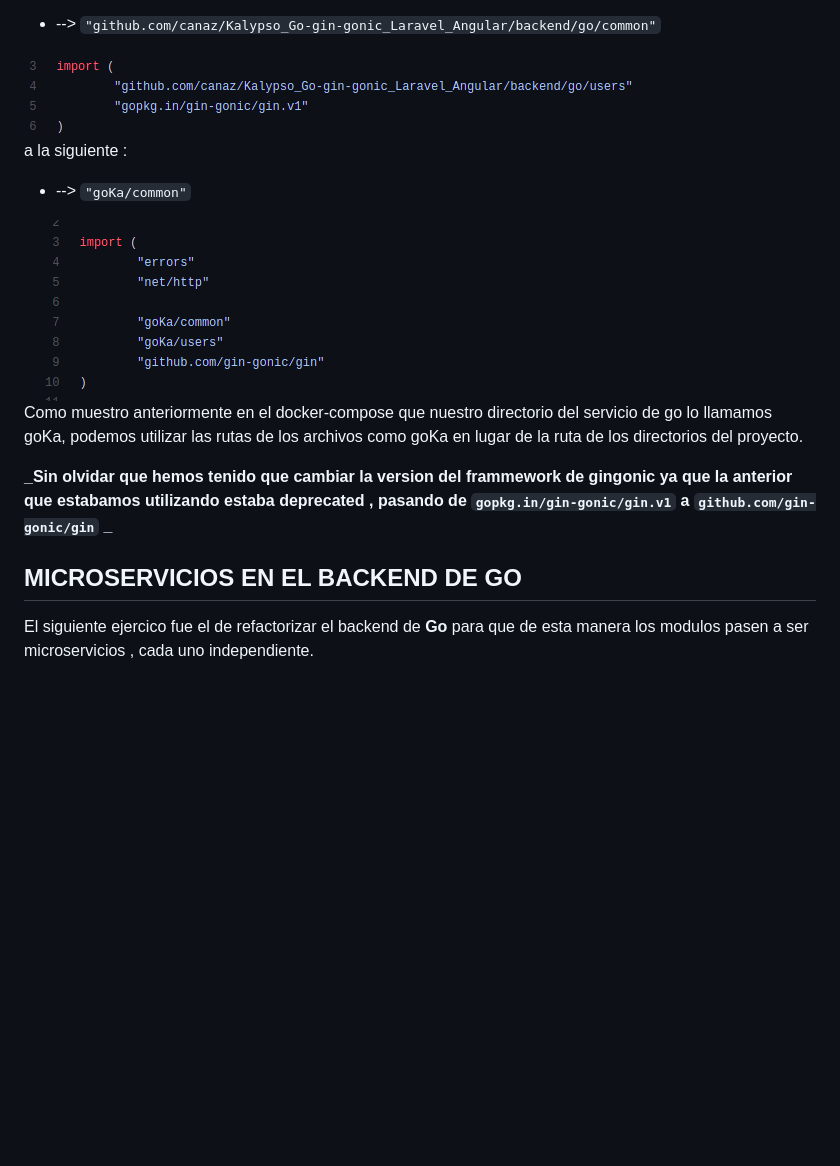
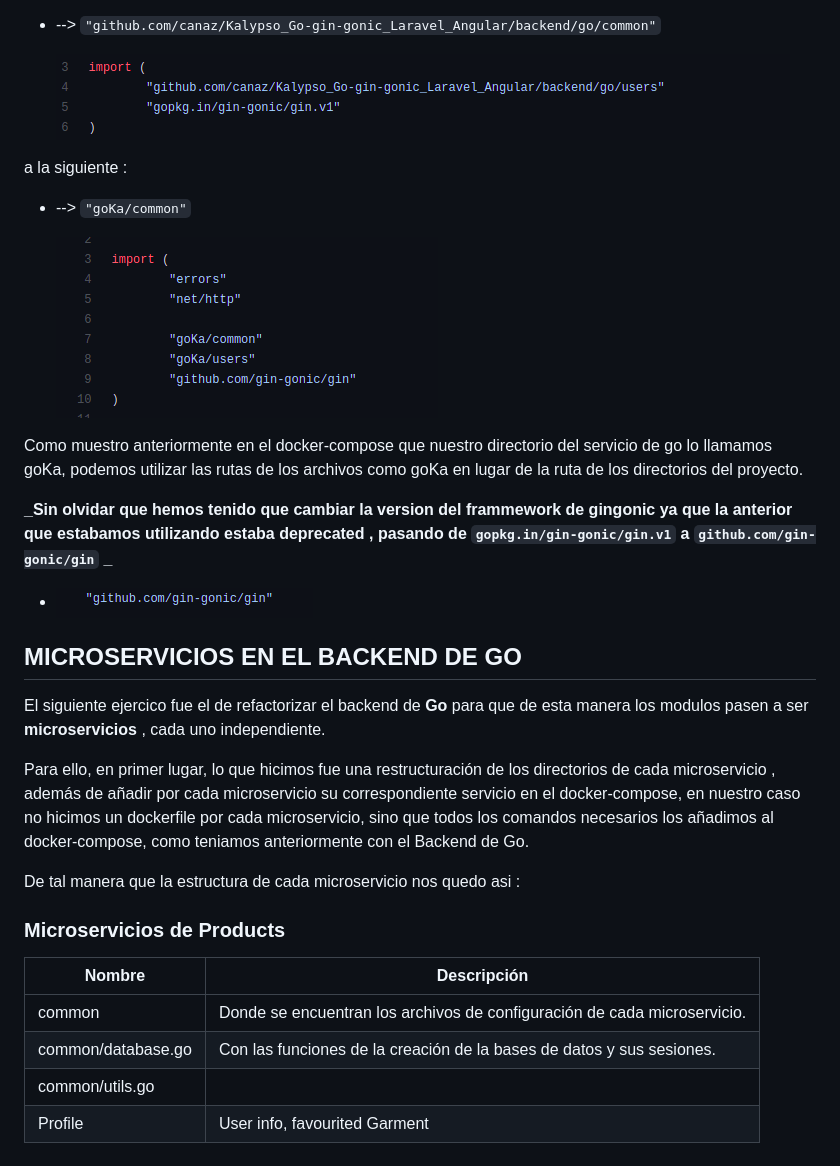
Before and after one commit to alexzarazuaa/Kalypso_Go-gin-gonic_Laravel_Angular, a Markdown page: readme.md, the part around the change. GitHub-like rendering; pictures changed too: Capturas/imports_GinVN.png (added); blank space fills up the shorter version.

Commit message:
Siguiendo con la doc de los microservicios

```diff
--- a/readme.md
+++ b/readme.md
@@ -155,13 +155,13 @@ Seguidamente, dentro del servidor Go, en todos los imports utilizados las rutas
 de
   * --> ` "github.com/canaz/Kalypso_Go-gin-gonic_Laravel_Angular/backend/go/common" `
 
-  <img src="./Capturas/imports_Route.png">
+    <img src="./Capturas/imports_Route.png">
 
 a la siguiente :
 
   * -->  ` "goKa/common" `
 
-  <img src="./Capturas/imports_Goka.png">
+    <img src="./Capturas/imports_Goka.png">
 
 Como muestro anteriormente en el docker-compose que nuestro directorio del servicio de go lo llamamos goKa, podemos utilizar
 las rutas de los archivos como goKa en lugar de la ruta de los directorios del proyecto.
@@ -169,7 +169,23 @@ las rutas de los archivos como goKa en lugar de la ruta de los directorios del p
 
 **_Sin olvidar que hemos tenido que cambiar la version del frammework de gingonic ya que la anterior que estabamos utilizando estaba deprecated , pasando de ` gopkg.in/gin-gonic/gin.v1 ` a  ` github.com/gin-gonic/gin ` _**
 
+ * <img src="./Capturas/imports_GinVN.png">
+
 
 ## MICROSERVICIOS EN EL BACKEND DE GO
 
-El siguiente ejercico fue el de refactorizar el backend de **Go** para que de esta manera los modulos pasen a ser microservicios , cada uno independiente.
+El siguiente ejercico fue el de refactorizar el backend de **Go** para que de esta manera los modulos pasen a ser **microservicios** , cada uno independiente.
+
+Para ello, en primer lugar, lo que hicimos fue una restructuración de los directorios de cada microservicio , además de añadir por cada microservicio su correspondiente servicio en el docker-compose, en nuestro caso no hicimos un dockerfile por cada microservicio, sino que todos los comandos necesarios los añadimos al docker-compose, como teniamos anteriormente con el Backend de Go.
+
+De tal manera que la estructura de cada microservicio nos quedo asi :
+
+  ### Microservicios de Products
+
+
+| Nombre | Descripción |
+| - | - |
+| common | Donde se encuentran los archivos de configuración de cada microservicio.|
+| common/database.go | Con las funciones de la creación de la bases de datos y sus sesiones. |
+| common/utils.go |  |
+| Profile | User info, favourited Garment |
```
